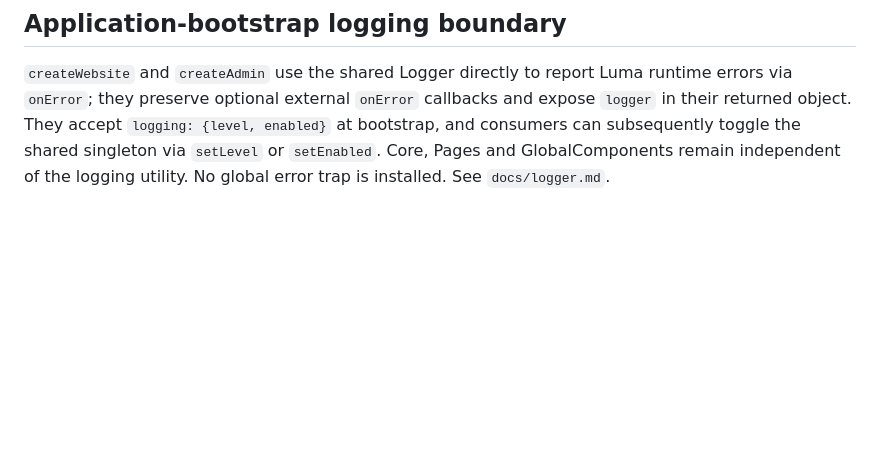
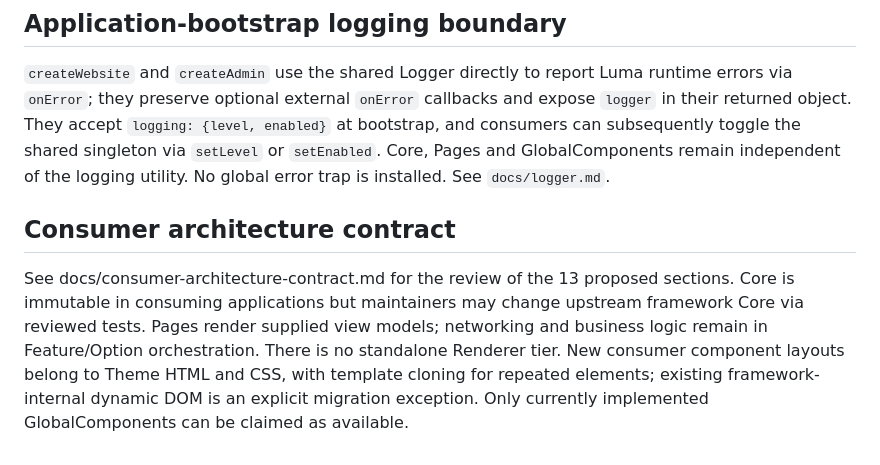
Before and after one commit to amiresp/LumaJS, a Markdown page: docs/architecture.md, the part around the change. Rendered like a GitHub page; blank space fills up the shorter version.

Commit message:
docs: synchronize evaluated consumer architecture contract

```diff
--- a/docs/architecture.md
+++ b/docs/architecture.md
@@ -89,3 +89,8 @@ A single optional, dependency-free logger exists in `js/shared/Logger.js`. It is
 ## Application-bootstrap logging boundary
 
 `createWebsite` and `createAdmin` use the shared Logger directly to report Luma runtime errors via `onError`; they preserve optional external `onError` callbacks and expose `logger` in their returned object. They accept `logging: {level, enabled}` at bootstrap, and consumers can subsequently toggle the shared singleton via `setLevel` or `setEnabled`. Core, Pages and GlobalComponents remain independent of the logging utility. No global error trap is installed. See `docs/logger.md`.
+
+
+## Consumer architecture contract
+
+See docs/consumer-architecture-contract.md for the review of the 13 proposed sections. Core is immutable in consuming applications but maintainers may change upstream framework Core via reviewed tests. Pages render supplied view models; networking and business logic remain in Feature/Option orchestration. There is no standalone Renderer tier. New consumer component layouts belong to Theme HTML and CSS, with template cloning for repeated elements; existing framework-internal dynamic DOM is an explicit migration exception. Only currently implemented GlobalComponents can be claimed as available.
```
